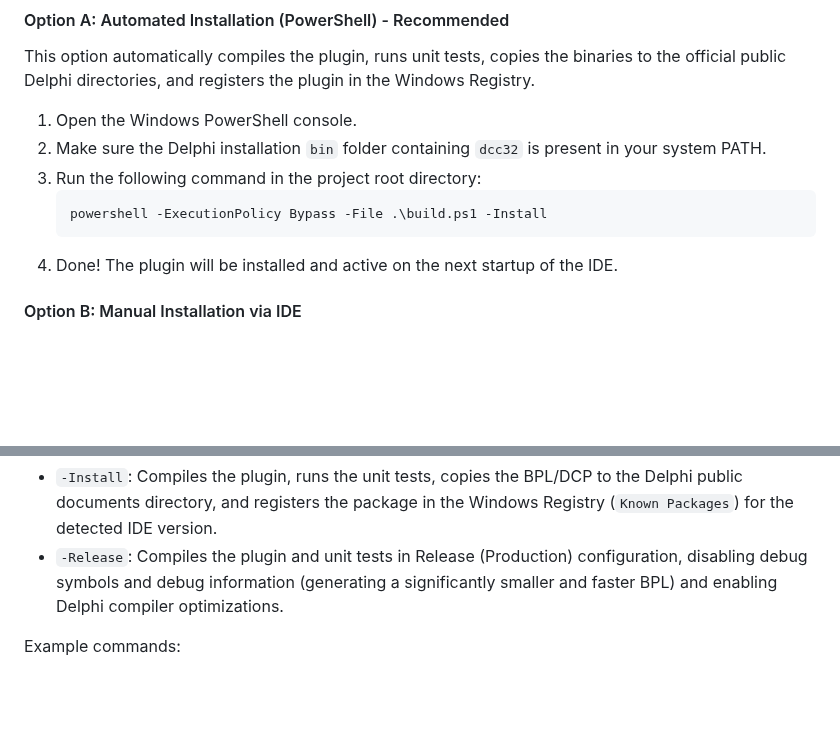
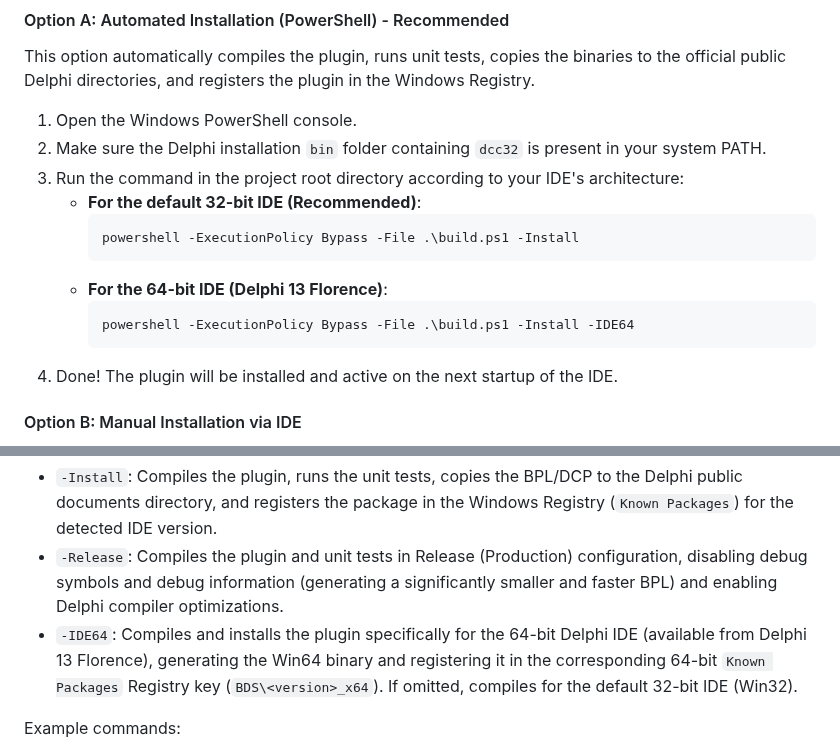
Before and after one commit to onyxadm/RadIA-Plugin, a Markdown page: README.en.md, 2 parts joined by grey strips. Drawn GitHub-style; blank space fills up the shorter version.

````diff
--- a/README.en.md
+++ b/README.en.md
@@ -85,10 +85,15 @@ This option automatically compiles the plugin, runs unit tests, copies the binar
 
 1. Open the Windows PowerShell console.
 2. Make sure the Delphi installation `bin` folder containing `dcc32` is present in your system PATH.
-3. Run the following command in the project root directory:
-   ```powershell
-   powershell -ExecutionPolicy Bypass -File .\build.ps1 -Install
-   ```
+3. Run the command in the project root directory according to your IDE's architecture:
+   * **For the default 32-bit IDE (Recommended)**:
+     ```powershell
+     powershell -ExecutionPolicy Bypass -File .\build.ps1 -Install
+     ```
+   * **For the 64-bit IDE (Delphi 13 Florence)**:
+     ```powershell
+     powershell -ExecutionPolicy Bypass -File .\build.ps1 -Install -IDE64
+     ```
 4. Done! The plugin will be installed and active on the next startup of the IDE.
 
 #### Option B: Manual Installation via IDE
@@ -134,6 +139,7 @@ To compile the main package, run the unit tests in an automated way, or perform
 
 *   `-Install`: Compiles the plugin, runs the unit tests, copies the BPL/DCP to the Delphi public documents directory, and registers the package in the Windows Registry (`Known Packages`) for the detected IDE version.
 *   `-Release`: Compiles the plugin and unit tests in Release (Production) configuration, disabling debug symbols and debug information (generating a significantly smaller and faster BPL) and enabling Delphi compiler optimizations.
+*   `-IDE64`: Compiles and installs the plugin specifically for the 64-bit Delphi IDE (available from Delphi 13 Florence), generating the Win64 binary and registering it in the corresponding 64-bit `Known Packages` Registry key (`BDS\<version>_x64`). If omitted, compiles for the default 32-bit IDE (Win32).
 
 Example commands:
 
````
Also changed, not shown: README.md (+10 -4 lines).
